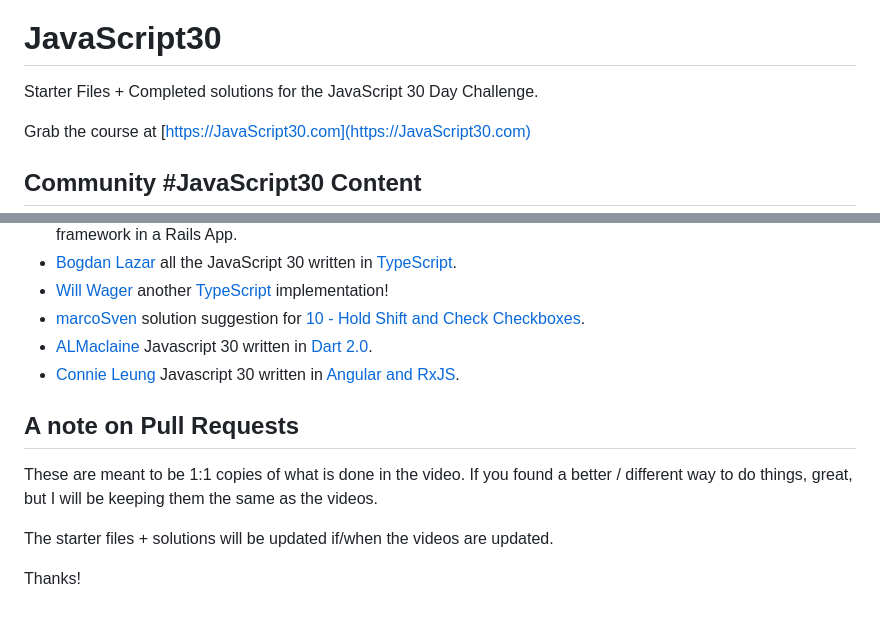
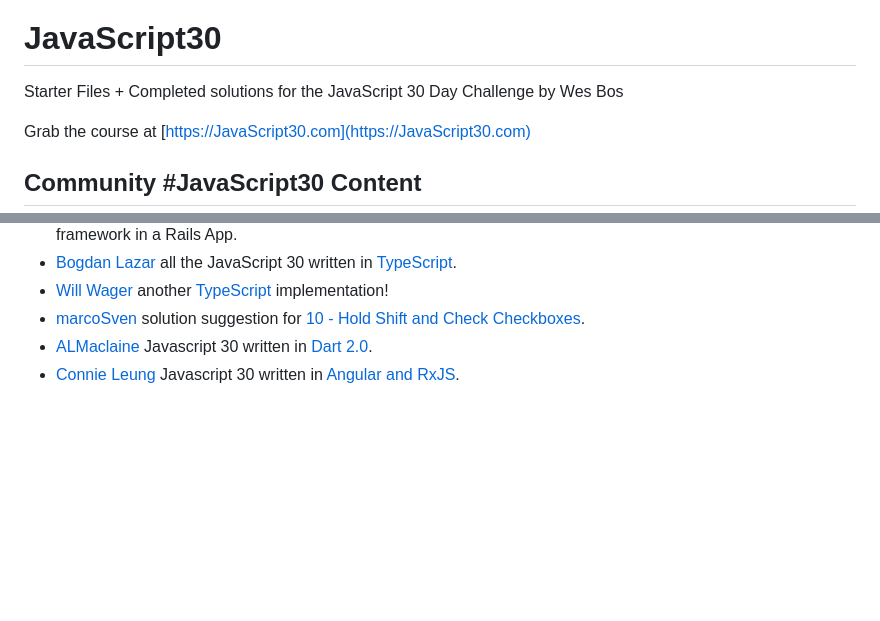
Before and after one commit to pchova/javascript30, a Markdown page: readme.md, 2 parts joined by grey strips. GitHub-like rendering; blank space fills up the shorter version.

```diff
--- a/readme.md
+++ b/readme.md
@@ -2,7 +2,7 @@
 
 # JavaScript30
 
-Starter Files + Completed solutions for the JavaScript 30 Day Challenge.
+Starter Files + Completed solutions for the JavaScript 30 Day Challenge by Wes Bos
 
 Grab the course at [https://JavaScript30.com](https://JavaScript30.com)
 
@@ -69,11 +69,3 @@ Here are some links of people who have done the tutorials, but in a different la
 * [marcoSven](https://github.com/marcoSven) solution suggestion for [10 - Hold Shift and Check Checkboxes](https://github.com/marcoSven/JavaScript30/blob/master/10%20-%20Hold%20Shift%20and%20Check%20Checkboxes/index-FINISHED.html).
 * [ALMaclaine](https://github.com/almaclaine) Javascript 30 written in [Dart 2.0](https://github.com/ALMaclaine/Dart30).
 * [Connie Leung](https://github.com/railsstudent) Javascript 30 written in [Angular and RxJS](https://github.com/railsstudent/ng-rxjs-30).
-
-## A note on Pull Requests
-
-These are meant to be 1:1 copies of what is done in the video. If you found a better / different way to do things, great, but I will be keeping them the same as the videos.
-
-The starter files + solutions will be updated if/when the videos are updated.
-
-Thanks!
```
Also changed, not shown: PULL_REQUEST_TEMPLATE.md (deleted, +0 -14 lines).
